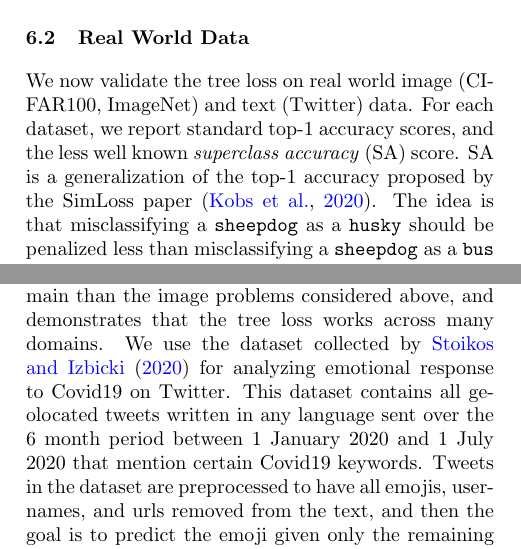
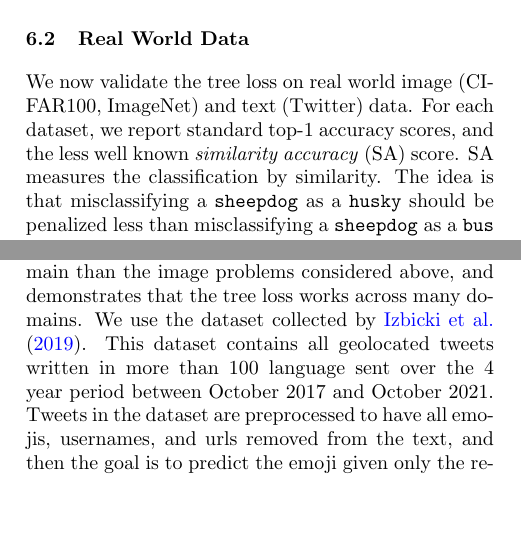
Before and after one commit to cora1021/TreeLoss, a LaTeX paper (paper/paper.tex, which reads paper/aistats2022.sty): two parts of the columns of pages 7 and 8 of 13, joined at a grey line, cut so that both start at the same text, the shorter picture padded with empty space. Compiled offline with pdfLaTeX.

Commit message:
camera ready

```diff
--- a/paper/aistats2022.sty
+++ b/paper/aistats2022.sty
@@ -167,6 +168,8 @@
    \fi
    }
    \fi
+
+   \gdef\@supplementtitle{#1}
 
    \ifnum\@runningheadingerrortitle=0
          {
@@ -361,6 +362,11 @@
     }
    \fi
 }
+
+\newcommand{\makesupplementtitle}[0]{\hsize\textwidth
+    \linewidth\hsize \toptitlebar {\centering
+        {\Large\bfseries Supplementary Material:\\\@supplementtitle \par}}
+    \bottomtitlebar}
 
 \renewcommand{\headrulewidth}{0.5pt}
 
--- a/paper/paper.tex
+++ b/paper/paper.tex
@@ -895,8 +895,8 @@ The tree loss still outperforms the cross entropy loss in this worst-case scenar
 
 We now validate the tree loss on real world image (CIFAR100, ImageNet) and text (Twitter) data.
 For each dataset, we report standard top-1 accuracy scores,
-and the less well known \emph{superclass accuracy} (SA) score.
-SA is a generalization of the top-1 accuracy proposed by the SimLoss paper \citep{Kobs2020SimLossCS}.
+and the less well known \emph{similarity accuracy} (SA) score.
+SA measures the classification by similarity.
 The idea is that misclassifying a \texttt{sheepdog} as a \texttt{husky} should be penalized less than misclassifying a \texttt{sheepdog} as a \texttt{bus} because the \texttt{sheepdog} and \texttt{husky} classes are more similar to each other.
 
 Table \ref{table:results} shows that on each of these datasets and for each metric,
@@ -948,8 +948,8 @@ replacing the cross entropy loss with the tree loss results in improved performa
 We now consider the problem of predicting the emotions of Twitter text.
 This is a very different domain than the image problems considered above,
 and demonstrates that the tree loss works across many domains.
-We use the dataset collected by \citet{stoikos2020multilingual} for analyzing emotional response to Covid19 on Twitter.
-This dataset contains all geolocated tweets written in any language sent over the 6 month period between 1 January 2020 and 1 July 2020 that mention certain Covid19 keywords.
+We use the dataset collected by \citet{izbicki2019geolocating}.
+This dataset contains all geolocated tweets written in more than 100 language sent over the 4 year period between October 2017 and October 2021.
 Tweets in the dataset are preprocessed to have all emojis, usernames, and urls removed from the text,
 and then the goal is to predict the emoji given only the remaining text.
 Since most emojis represent emotions,
```
Also changed, not shown: paper/paper.bib (line endings or trailing spaces), paper/aistats2022.sty (7 more changed lines), paper/paper.tex (12 more changed lines).
